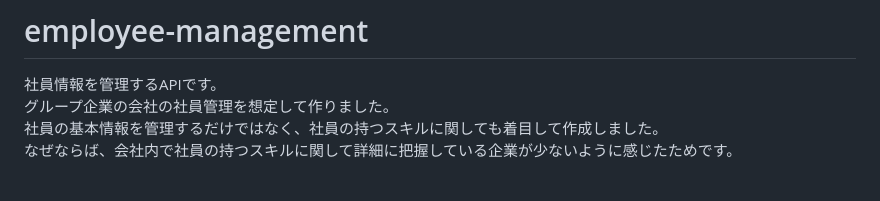
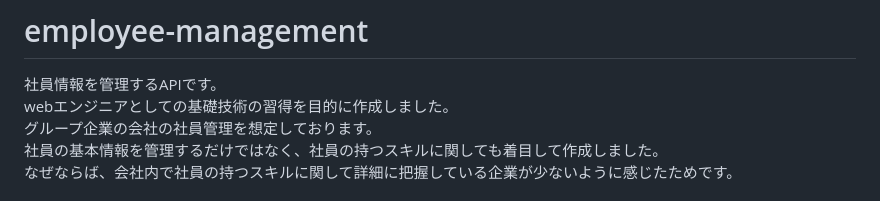
Before and after one commit to tonbiattack/employee-management, a Markdown page: README.md, the part around the change. Rendered like a GitHub page.

Commit message:
[update]README.mdの追記。

```diff
--- a/README.md
+++ b/README.md
@@ -1,6 +1,7 @@
 # employee-management
 社員情報を管理するAPIです。<br>
-グループ企業の会社の社員管理を想定して作りました。<br>
+webエンジニアとしての基礎技術の習得を目的に作成しました。<br>
+グループ企業の会社の社員管理を想定しております。<br>
 社員の基本情報を管理するだけではなく、社員の持つスキルに関しても着目して作成しました。<br>
 なぜならば、会社内で社員の持つスキルに関して詳細に把握している企業が少ないように感じたためです。<br>
 <br>
```
